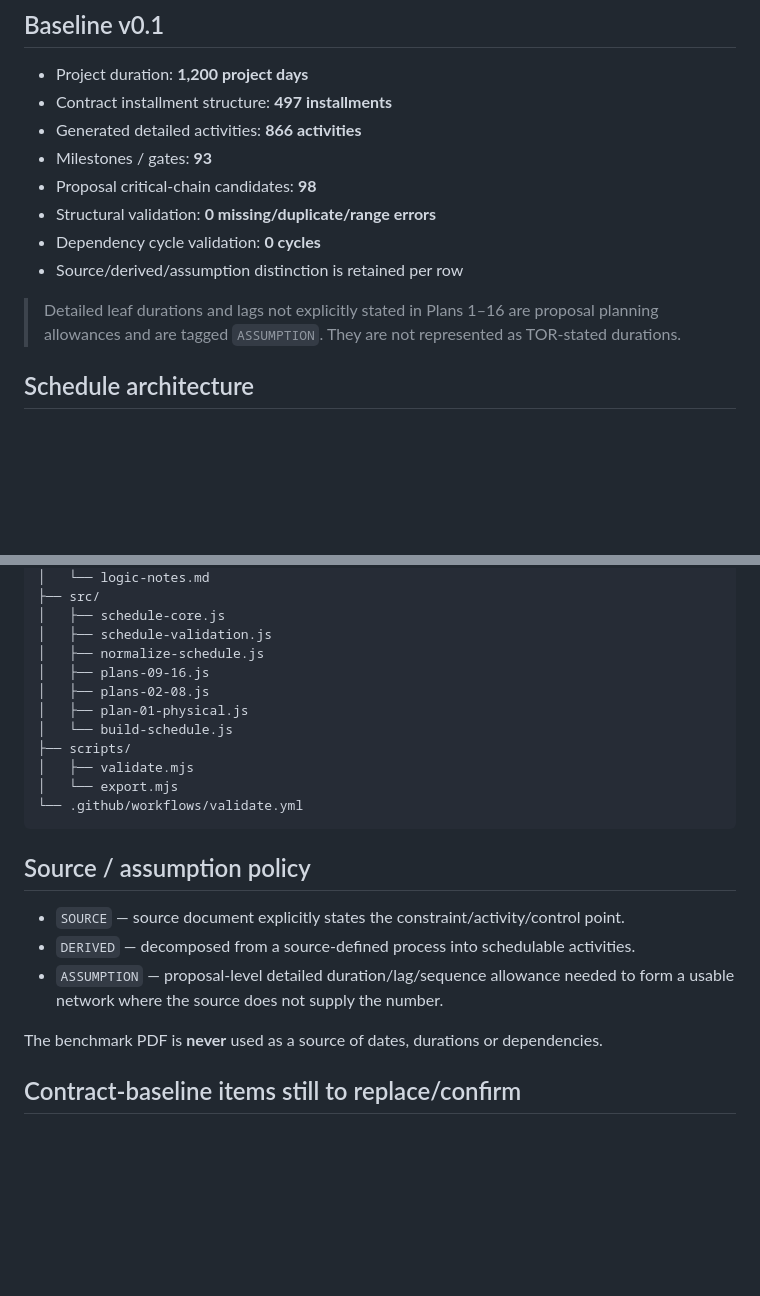
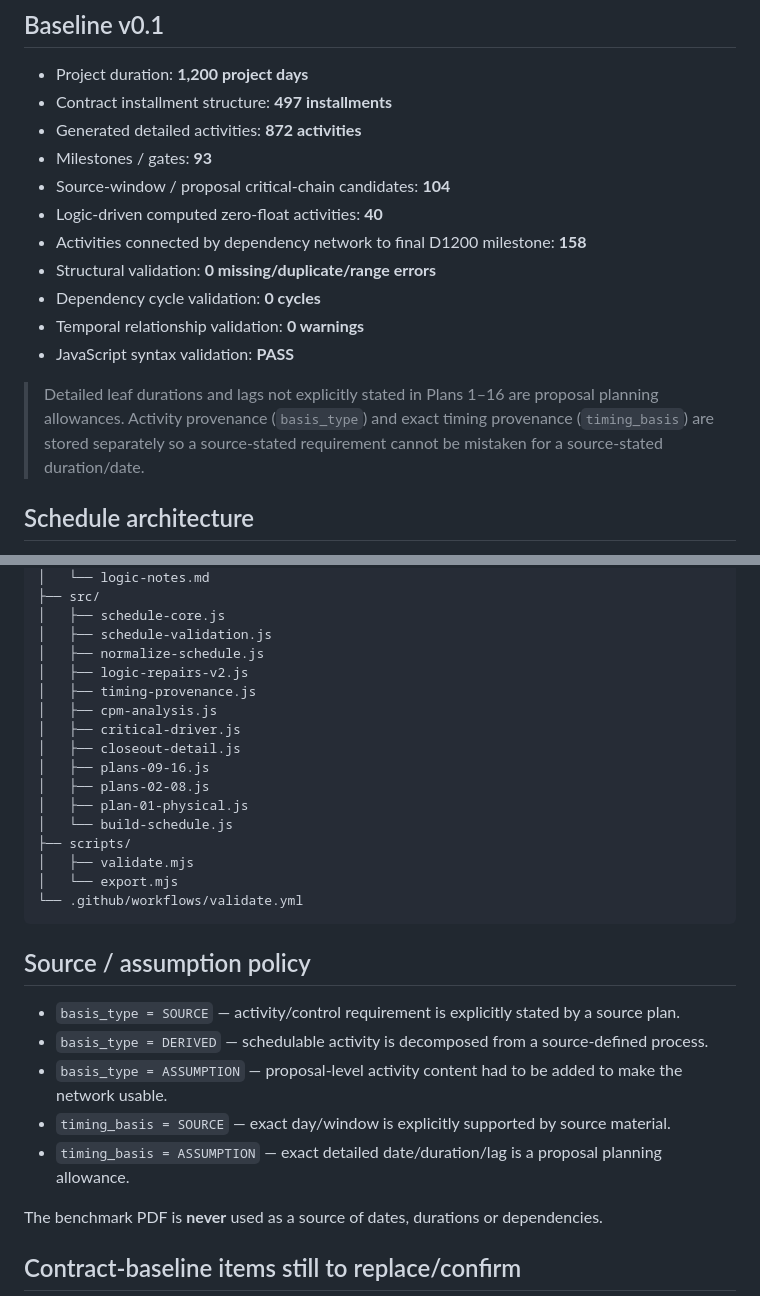
Before and after one commit to saratchai1/gantt-chart, a Markdown page: README.md, 2 parts joined by grey strips. GitHub-like rendering; blank space fills up the shorter version.

```diff
--- a/README.md
+++ b/README.md
@@ -6,14 +6,17 @@ Repository นี้พัฒนา **Integrated Master Schedule** จากแ
 
 - Project duration: **1,200 project days**
 - Contract installment structure: **497 installments**
-- Generated detailed activities: **866 activities**
+- Generated detailed activities: **872 activities**
 - Milestones / gates: **93**
-- Proposal critical-chain candidates: **98**
+- Source-window / proposal critical-chain candidates: **104**
+- Logic-driven computed zero-float activities: **40**
+- Activities connected by dependency network to final D1200 milestone: **158**
 - Structural validation: **0 missing/duplicate/range errors**
 - Dependency cycle validation: **0 cycles**
-- Source/derived/assumption distinction is retained per row
+- Temporal relationship validation: **0 warnings**
+- JavaScript syntax validation: **PASS**
 
-> Detailed leaf durations and lags not explicitly stated in Plans 1–16 are proposal planning allowances and are tagged `ASSUMPTION`. They are not represented as TOR-stated durations.
+> Detailed leaf durations and lags not explicitly stated in Plans 1–16 are proposal planning allowances. Activity provenance (`basis_type`) and exact timing provenance (`timing_basis`) are stored separately so a source-stated requirement cannot be mistaken for a source-stated duration/date.
 
 ## Schedule architecture
 
@@ -94,6 +116,11 @@ gantt-chart/
 │   ├── schedule-core.js
 │   ├── schedule-validation.js
 │   ├── normalize-schedule.js
+│   ├── logic-repairs-v2.js
+│   ├── timing-provenance.js
+│   ├── cpm-analysis.js
+│   ├── critical-driver.js
+│   ├── closeout-detail.js
 │   ├── plans-09-16.js
 │   ├── plans-02-08.js
 │   ├── plan-01-physical.js
@@ -106,9 +133,11 @@ gantt-chart/
 
 ## Source / assumption policy
 
-- `SOURCE` — source document explicitly states the constraint/activity/control point.
-- `DERIVED` — decomposed from a source-defined process into schedulable activities.
-- `ASSUMPTION` — proposal-level detailed duration/lag/sequence allowance needed to form a usable network where the source does not supply the number.
+- `basis_type = SOURCE` — activity/control requirement is explicitly stated by a source plan.
+- `basis_type = DERIVED` — schedulable activity is decomposed from a source-defined process.
+- `basis_type = ASSUMPTION` — proposal-level activity content had to be added to make the network usable.
+- `timing_basis = SOURCE` — exact day/window is explicitly supported by source material.
+- `timing_basis = ASSUMPTION` — exact detailed date/duration/lag is a proposal planning allowance.
 
 The benchmark PDF is **never** used as a source of dates, durations or dependencies.
 
```
Also changed, not shown: other parts of README.md (+24 -5 lines).
